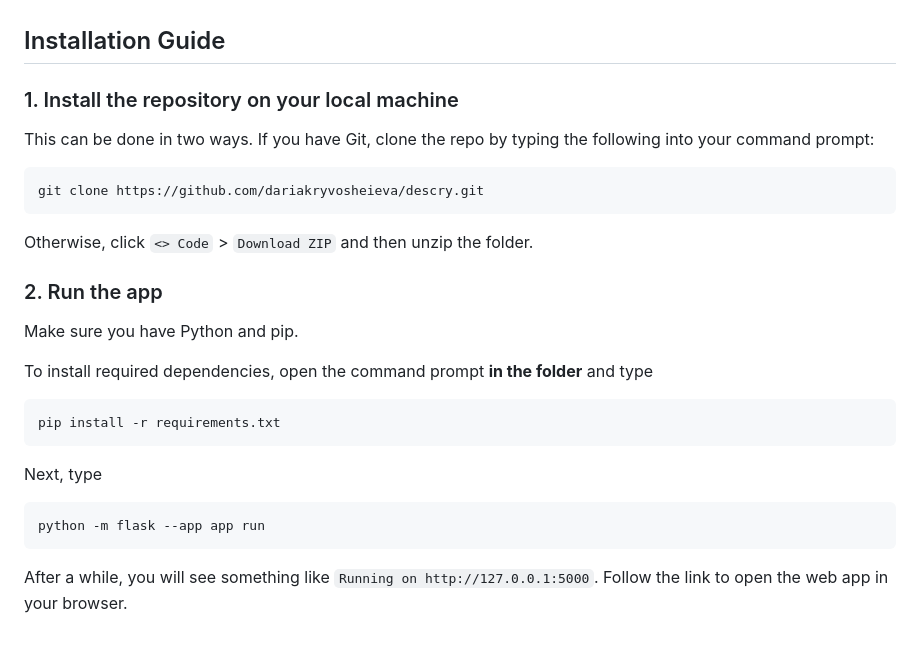
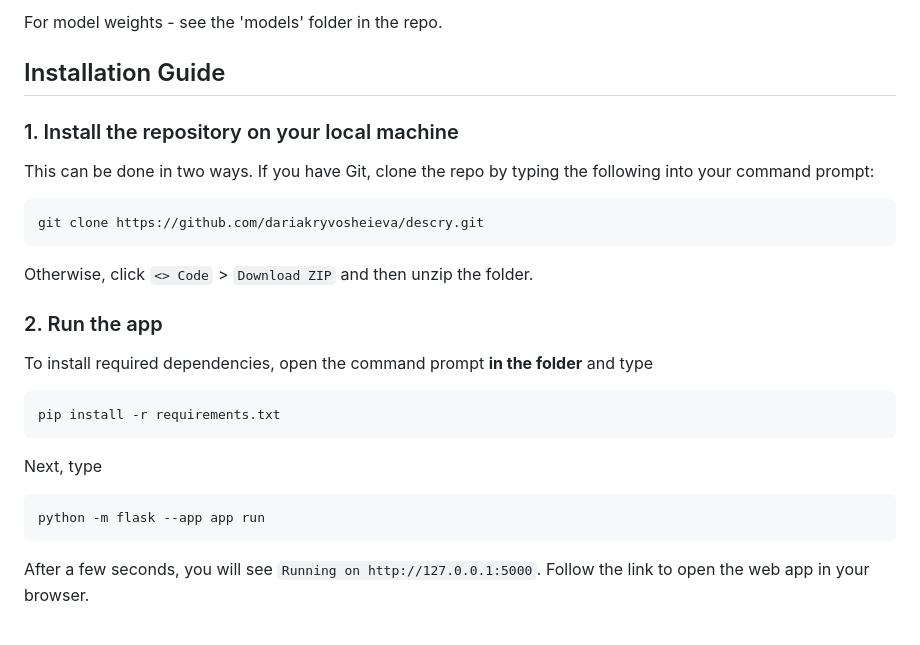
Before and after one commit to dariakryvosheieva/descry, a Markdown page: README.md, the part around the change printed below. Drawn GitHub-style.

````diff
--- a/README.md
+++ b/README.md
@@ -183,3 +220,5 @@ See the app for details specific to each CNN.
+For model weights - see the 'models' folder in the repo.
+
 ## Installation Guide
 
 ### 1. Install the repository on your local machine
@@ -192,8 +231,6 @@ Otherwise, click `<> Code` > `Download ZIP` and then unzip the folder.
 
 ### 2. Run the app
 
-Make sure you have Python and pip.
-
 To install required dependencies, open the command prompt **in the folder** and type
 ```shell
 pip install -r requirements.txt
@@ -202,4 +239,4 @@ Next, type
 ```shell
 python -m flask --app app run
 ```
-After a while, you will see something like `Running on http://127.0.0.1:5000`. Follow the link to open the web app in your browser.
+After a few seconds, you will see `Running on http://127.0.0.1:5000`. Follow the link to open the web app in your browser.
````
Also changed, not shown: other parts of README.md (+47 -10 lines).
